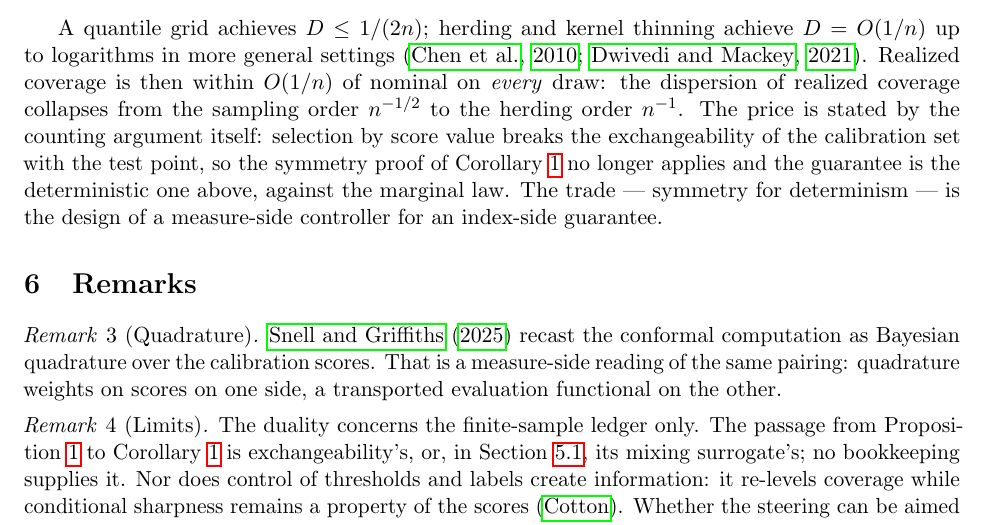
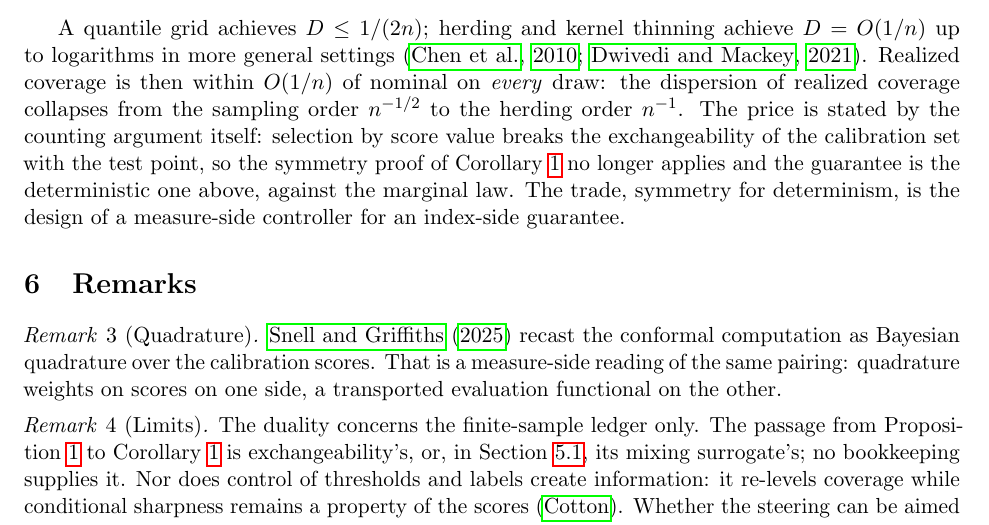
Before and after one commit to microprediction/conformalprediction, a LaTeX paper (papers/herding/conformal-herding.tex): part of page 5 of 6, cut so that both start at the same text. Compiled offline with pdfLaTeX.

Commit message:
Herding note: last paired em-dash removed (#70)
Co-authored-by: Claude Fable 5 <noreply@anthropic.com>

```diff
--- a/papers/herding/conformal-herding.tex
+++ b/papers/herding/conformal-herding.tex
@@ -308,8 +308,7 @@ within $O(1/n)$ of nominal on \emph{every} draw: the dispersion of realized cove
 from the sampling order $n^{-1/2}$ to the herding order $n^{-1}$. The price is stated by the
 counting argument itself: selection by score value breaks the exchangeability of the calibration
 set with the test point, so the symmetry proof of Corollary~\ref{cor:valid} no longer applies and
-the guarantee is the deterministic one above, against the marginal law. The trade --- symmetry
-for determinism --- is the design of a measure-side controller for an index-side guarantee.
+the guarantee is the deterministic one above, against the marginal law. The trade, symmetry for determinism, is the design of a measure-side controller for an index-side guarantee.
 
 \section{Remarks}\label{sec:remarks}
 
```
Also changed, not shown: papers/herding/conformal-herding.pdf.
